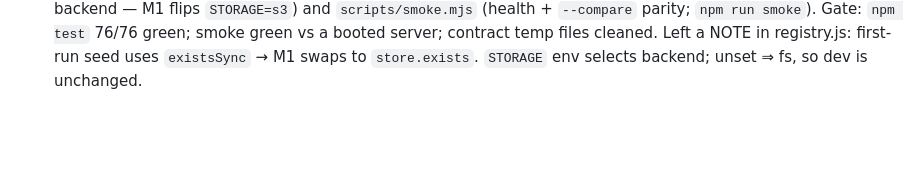
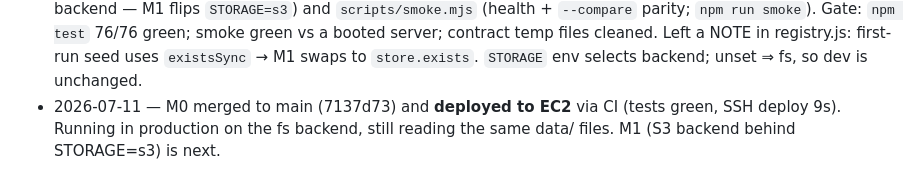
Before and after one commit to cobell206/anyajob, a Markdown page: SERVERLESS-TRANSITION.md, the part around the change. Rendered like a GitHub page; blank space fills up the shorter version.

Commit message:
docs(transition): log M0 merge + EC2 deploy
Co-Authored-By: Claude Opus 4.8 <noreply@anthropic.com>

```diff
--- a/SERVERLESS-TRANSITION.md
+++ b/SERVERLESS-TRANSITION.md
@@ -176,3 +176,6 @@ CI deploy).
   files cleaned. Left a NOTE in registry.js: first-run seed uses `existsSync` →
   M1 swaps to `store.exists`. `STORAGE` env selects backend; unset ⇒ fs, so
   dev is unchanged.
+- 2026-07-11 — M0 merged to main (7137d73) and **deployed to EC2** via CI
+  (tests green, SSH deploy 9s). Running in production on the fs backend, still
+  reading the same data/ files. M1 (S3 backend behind STORAGE=s3) is next.
```
